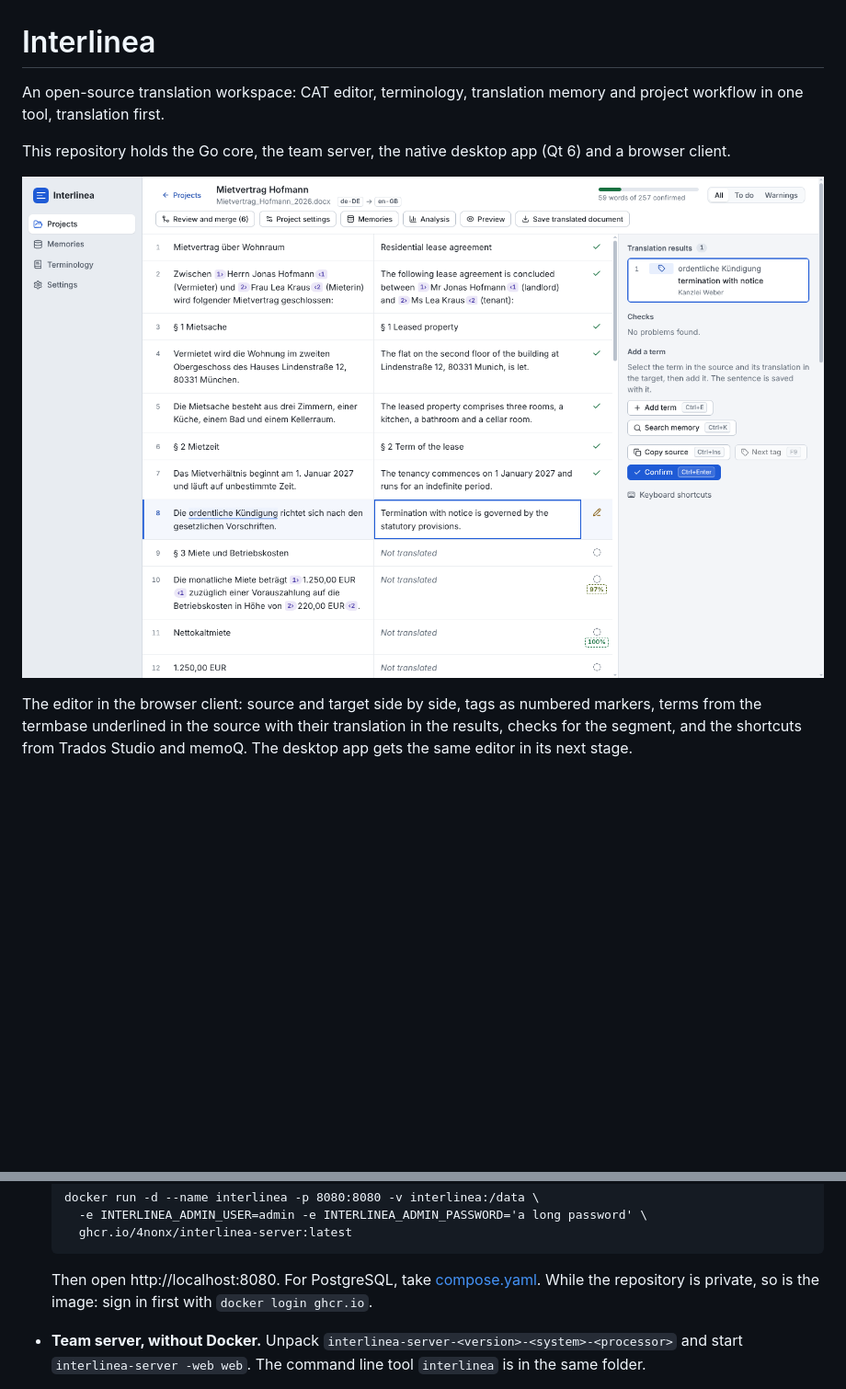
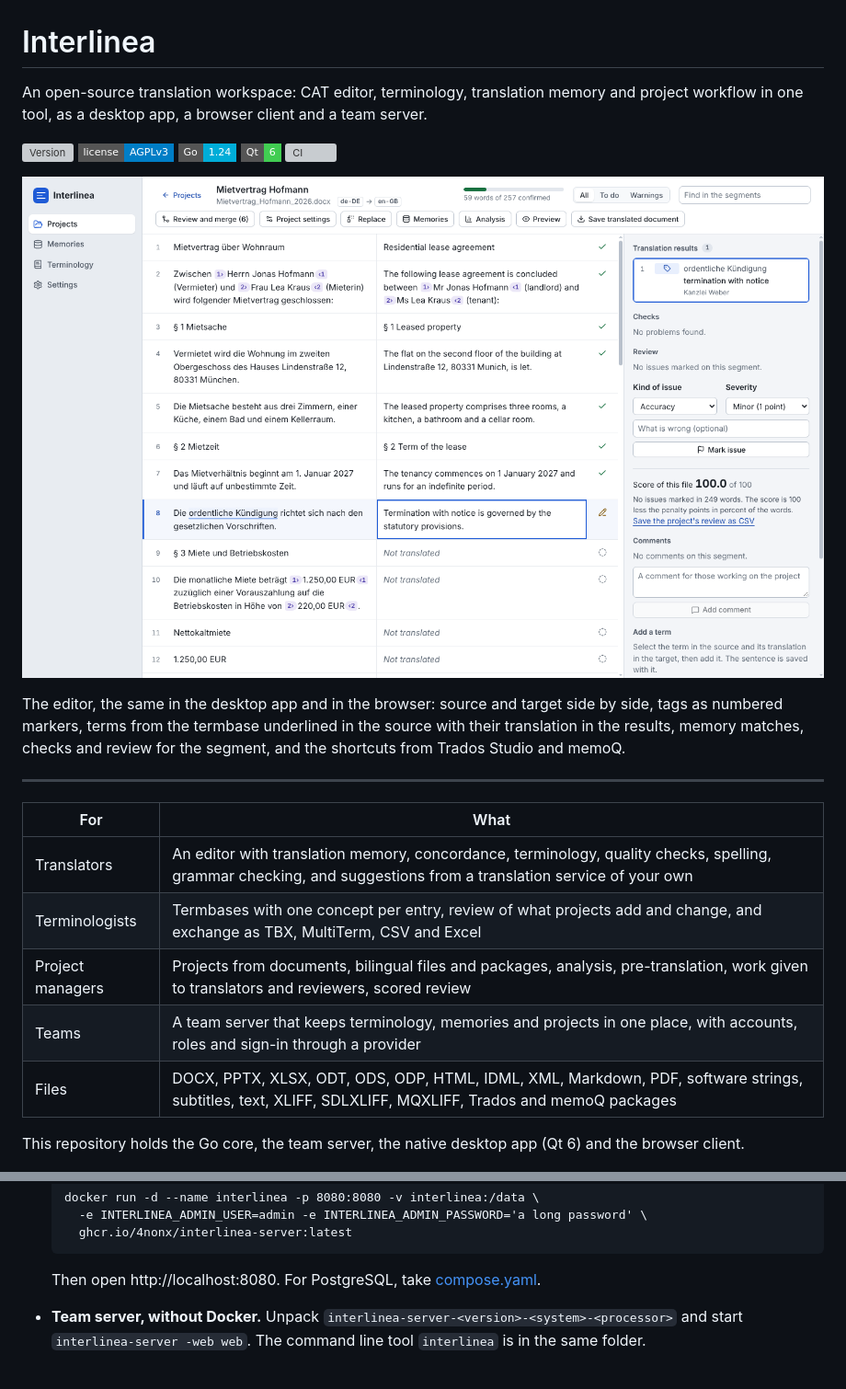
Before and after one commit to 4nonX/interlinea, a Markdown page: README.md, 2 parts joined by grey strips. Shown at 92% size. Drawn GitHub-style; pictures changed too: docs/screenshots/editor.png; badges without logos; blank space fills up the shorter version; grey boxes are pictures that could not be loaded.

Commit message:
Release 0.1.0
The changelog has its section for the first release. The README opens
with what Interlinea is, its badges and a current picture of the
editor.

````diff
--- a/README.md
+++ b/README.md
@@ -1,18 +1,33 @@
 # Interlinea
 
-An open-source translation workspace: CAT editor, terminology, translation
-memory and project workflow in one tool, translation first.
+An open-source translation workspace: CAT editor, terminology, translation memory and project workflow in one tool, as a desktop app, a browser client and a team server.
+
+[![Version](https://img.shields.io/github/v/release/4nonX/interlinea?style=flat-square)](https://github.com/4nonX/interlinea/releases/latest)
+[![License](https://img.shields.io/badge/license-AGPLv3-blue?style=flat-square)](LICENSE)
+[![Go](https://img.shields.io/badge/Go-1.24-00ADD8?style=flat-square&logo=go&logoColor=white)](go.mod)
+[![Qt](https://img.shields.io/badge/Qt-6-41CD52?style=flat-square&logo=qt&logoColor=white)](docs/desktop.md)
+[![CI](https://github.com/4nonX/interlinea/actions/workflows/ci.yml/badge.svg)](https://github.com/4nonX/interlinea/actions/workflows/ci.yml)
+
+![The translation editor](docs/screenshots/editor.png)
+
+The editor, the same in the desktop app and in the browser: source and
+target side by side, tags as numbered markers, terms from the termbase
+underlined in the source with their translation in the results, memory
+matches, checks and review for the segment, and the shortcuts from Trados
+Studio and memoQ.
+
+---
+
+| For | What |
+|---|---|
+| Translators | An editor with translation memory, concordance, terminology, quality checks, spelling, grammar checking, and suggestions from a translation service of your own |
+| Terminologists | Termbases with one concept per entry, review of what projects add and change, and exchange as TBX, MultiTerm, CSV and Excel |
+| Project managers | Projects from documents, bilingual files and packages, analysis, pre-translation, work given to translators and reviewers, scored review |
+| Teams | A team server that keeps terminology, memories and projects in one place, with accounts, roles and sign-in through a provider |
+| Files | DOCX, PPTX, XLSX, ODT, ODS, ODP, HTML, IDML, XML, Markdown, PDF, software strings, subtitles, text, XLIFF, SDLXLIFF, MQXLIFF, Trados and memoQ packages |
 
 This repository holds the Go core, the team server, the native desktop app
-(Qt 6) and a browser client.
-
-![The translation editor in the browser client](docs/screenshots/editor.png)
-
-The editor in the browser client: source and target side by side, tags as
-numbered markers, terms from the termbase underlined in the source with
-their translation in the results, checks for the segment, and the
-shortcuts from Trados Studio and memoQ. The desktop app gets the same
-editor in its next stage.
+(Qt 6) and the browser client.
 
 ![The desktop app's project list](docs/screenshots/projects.png)
 
@@ -39,8 +54,7 @@ release brought.
   ```
 
   Then open http://localhost:8080. For PostgreSQL, take
-  [compose.yaml](compose.yaml). While the repository is private, so is
-  the image: sign in first with `docker login ghcr.io`.
+  [compose.yaml](compose.yaml).
 - **Team server, without Docker.** Unpack
   `interlinea-server-<version>-<system>-<processor>` and start
   `interlinea-server -web web`. The command line tool `interlinea` is in
````
Also changed, not shown: CHANGELOG.md (+6 -3 lines), docs/running.md (+2 -3 lines), docs/screenshots/terminology.png.
